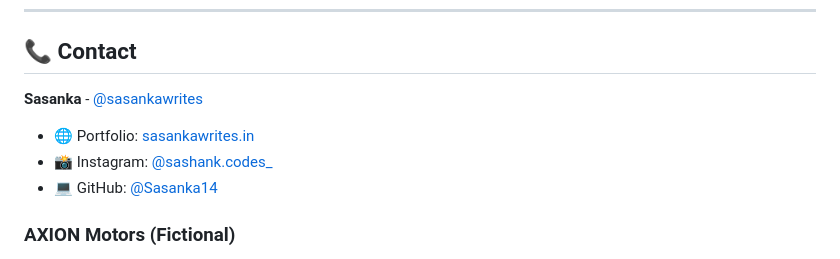
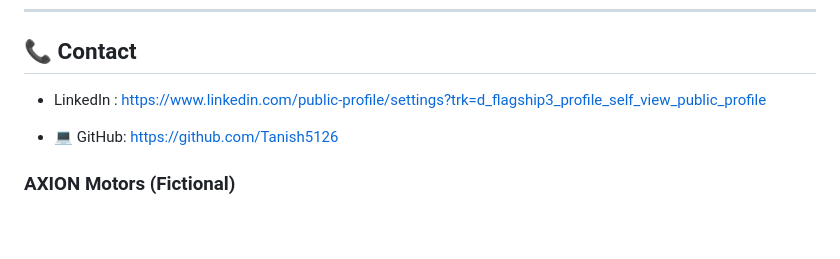
Before and after one commit to Tanish5126/Axion-Motors-html-css-project, a Markdown page: README.md, the part around one of its changes. Rendered like a GitHub page; blank space fills up the shorter version.

```diff
--- a/README.md
+++ b/README.md
@@ -309,11 +309,9 @@ This project is licensed under the MIT License - see the [LICENSE](LICENSE) file
 
 ## 📞 Contact
 
-**Sasanka** - [@sasankawrites](https://www.linkedin.com/in/sasankawrites/)
+- LinkedIn : https://www.linkedin.com/public-profile/settings?trk=d_flagship3_profile_self_view_public_profile
 
-- 🌐 Portfolio: [sasankawrites.in](https://sasankawrites.in/)
-- 📸 Instagram: [@sashank.codes_](https://www.instagram.com/sashank.codes_)
-- 💻 GitHub: [@Sasanka14](https://github.com/Sasanka14)
+- 💻 GitHub: https://github.com/Tanish5126
 
 ### AXION Motors (Fictional)
 - 📍 Unit no. 2, Aman Chamber, Swatantryaveer Savarkar Rd, Opp. New Passport Office, Century Bazaar, Prabhadevi, Mumbai, Maharashtra 400025
```
Also changed, not shown: other parts of README.md (+1 -1 lines).
